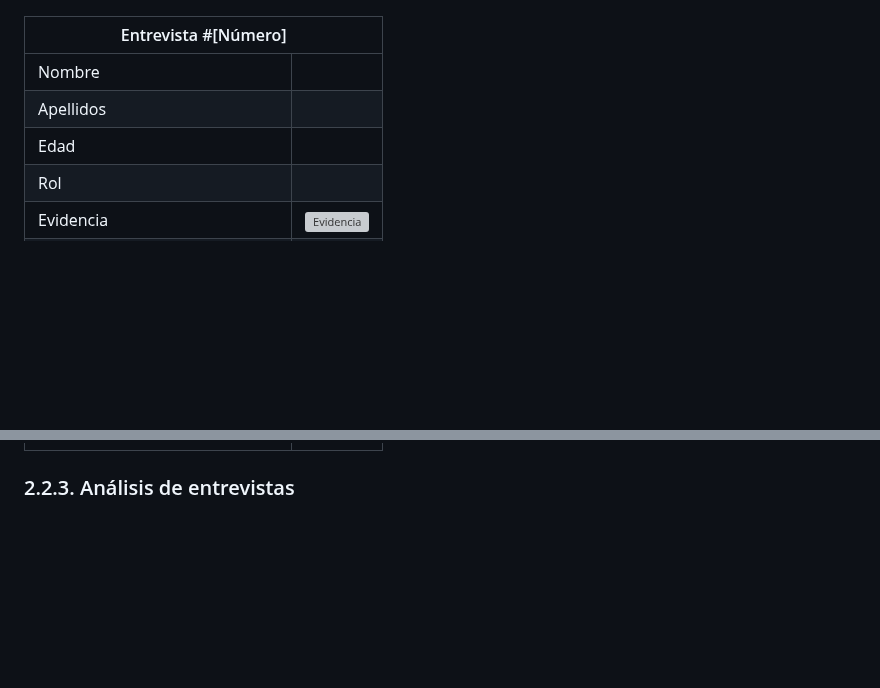
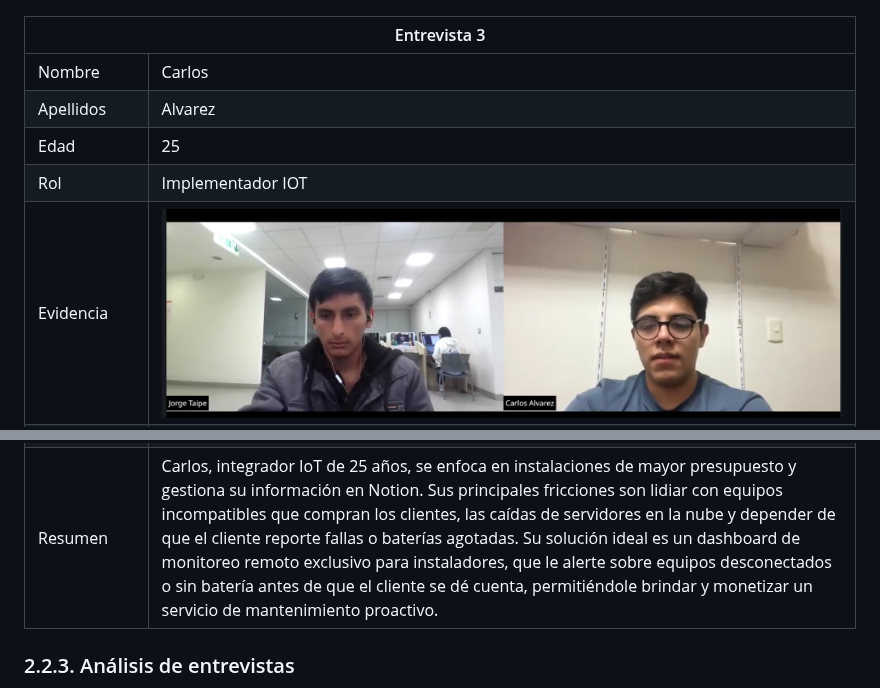
Before and after one commit to SpaceUp-UPC/Proyect-Report, a Markdown page: Capitulo2.md, 2 parts joined by grey strips. Rendered like a GitHub page; pictures changed too: assets/Evidencia Entrevista 3 Seg 2.png (added); blank space fills up the shorter version; grey boxes are pictures that could not be loaded.

Commit message:
docs(chapter2):Update Capítulo II with details from Entrevista 3 and enhance image links

```diff
--- a/Capitulo2.md
+++ b/Capitulo2.md
@@ -437,31 +437,31 @@ Las entrevistas tuvieron como objetivo identificar las necesidades, experiencias
 </colgroup>
 <thead>
   <tr>
-    <th colspan="2">Entrevista #[Número]<br></th>
+    <th colspan="2">Entrevista 3<br></th>
   </tr>
 </thead>
 <tbody>
   <tr>
     <td>Nombre</td>
-    <td></td>
+    <td>Carlos</td>
   </tr>
   <tr>
     <td>Apellidos</td>
-    <td></td>
+    <td>Alvarez</td>
   </tr>
   <tr>
     <td>Edad</td>
-    <td></td>
+    <td>25</td>
   </tr>
   <tr>
     <td>Rol</td>
-    <td></td>
+    <td>Implementador IOT</td>
   </tr>
   <tr>
     <td>Evidencia</td>
     <td>
       <div align="center">
-        <img src="..." alt="Evidencia">
+        <img src="assets/Evidencia%20Entrevista%203%20Seg%202.png" alt="Evidencia">
       </div>
     </td>
   </tr>
@@ -483,7 +483,7 @@ Las entrevistas tuvieron como objetivo identificar las necesidades, experiencias
   </tr>
   <tr>
     <td>Resumen</td>
-    <td></td>
+    <td>Carlos, integrador IoT de 25 años, se enfoca en instalaciones de mayor presupuesto y gestiona su información en Notion. Sus principales fricciones son lidiar con equipos incompatibles que compran los clientes, las caídas de servidores en la nube y depender de que el cliente reporte fallas o baterías agotadas. Su solución ideal es un dashboard de monitoreo remoto exclusivo para instaladores, que le alerte sobre equipos desconectados o sin batería antes de que el cliente se dé cuenta, permitiéndole brindar y monetizar un servicio de mantenimiento proactivo.</td>
   </tr>
 </tbody>
 </table>
```
Also changed, not shown: other parts of Capitulo2.md (+5 -5 lines).
